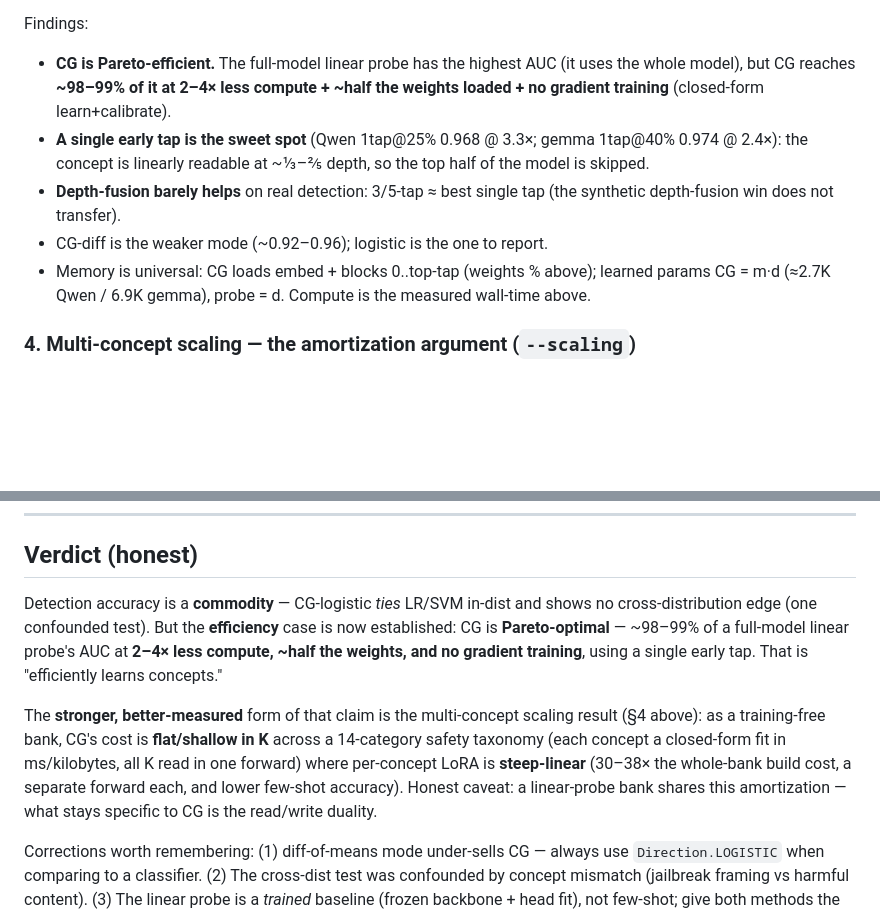
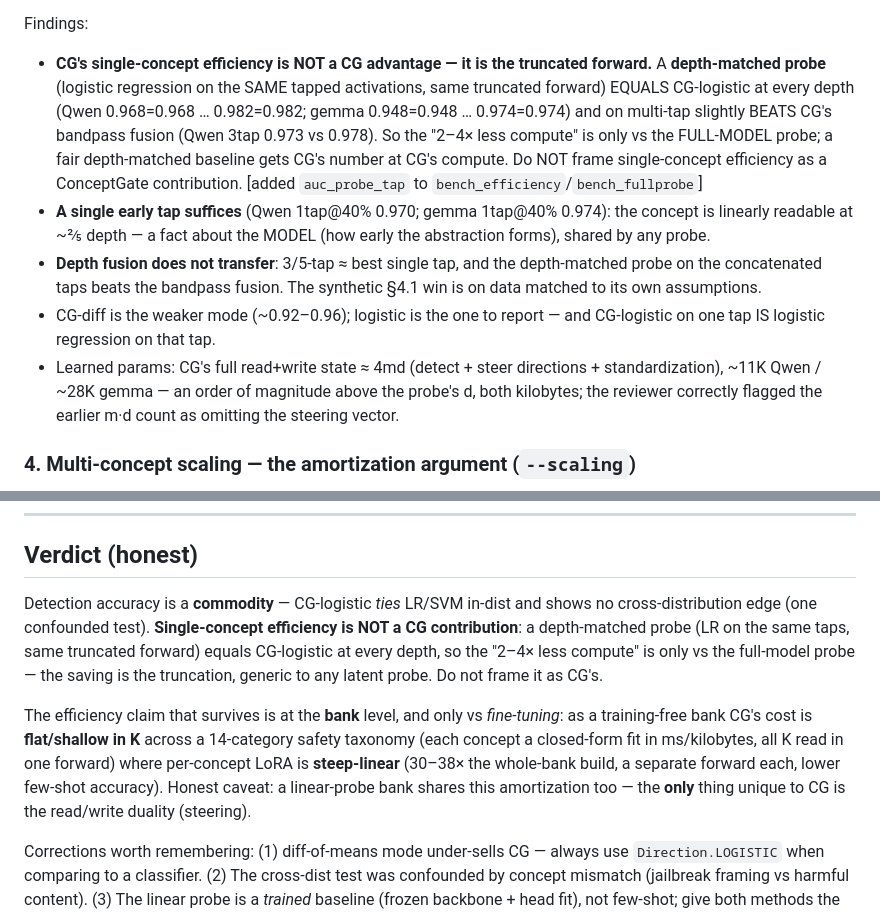
Before and after one commit to NISH1001/conceptgate, a Markdown page: docs/evaluation.md, 2 parts joined by grey strips. GitHub-like rendering; blank space fills up the shorter version.

Commit message:
Correct efficiency verdict: single-concept efficiency is generic truncation
A depth-matched probe equals CG-logistic at every depth; the '2-4x less compute / Pareto-optimal' framing was against the full-model probe only. The only surviving efficiency claim is the bank-level amortization vs fine-tuning (shared with a probe bank); the sole CG-unique thing is steering. Also correct the per-concept param count (~4md).

```diff
--- a/docs/evaluation.md
+++ b/docs/evaluation.md
@@ -88,16 +88,23 @@ full model, final-layer head fit on the same N examples. fwd = per-prompt forwar
 | 5tap | 73% | 79% | 0.977 | 401.3 | 1.4× faster |
 
 Findings:
-- **CG is Pareto-efficient.** The full-model linear probe has the highest AUC (it uses the whole
-  model), but CG reaches **~98–99% of it at 2–4× less compute + ~half the weights loaded + no
-  gradient training** (closed-form learn+calibrate).
-- **A single early tap is the sweet spot** (Qwen 1tap@25% 0.968 @ 3.3×; gemma 1tap@40% 0.974 @ 2.4×):
-  the concept is linearly readable at ~⅓–⅖ depth, so the top half of the model is skipped.
-- **Depth-fusion barely helps** on real detection: 3/5-tap ≈ best single tap (the synthetic
-  depth-fusion win does not transfer).
-- CG-diff is the weaker mode (~0.92–0.96); logistic is the one to report.
-- Memory is universal: CG loads embed + blocks 0..top-tap (weights % above); learned params
-  CG = m·d (≈2.7K Qwen / 6.9K gemma), probe = d. Compute is the measured wall-time above.
+- **CG's single-concept efficiency is NOT a CG advantage — it is the truncated forward.** A
+  **depth-matched probe** (logistic regression on the SAME tapped activations, same truncated forward)
+  EQUALS CG-logistic at every depth (Qwen 0.968=0.968 … 0.982=0.982; gemma 0.948=0.948 … 0.974=0.974)
+  and on multi-tap slightly BEATS CG's bandpass fusion (Qwen 3tap 0.973 vs 0.978). So the "2–4× less
+  compute" is only vs the FULL-MODEL probe; a fair depth-matched baseline gets CG's number at CG's
+  compute. Do NOT frame single-concept efficiency as a ConceptGate contribution. [added `auc_probe_tap`
+  to `bench_efficiency`/`bench_fullprobe`]
+- **A single early tap suffices** (Qwen 1tap@40% 0.970; gemma 1tap@40% 0.974): the concept is linearly
+  readable at ~⅖ depth — a fact about the MODEL (how early the abstraction forms), shared by any probe.
+- **Depth fusion does not transfer**: 3/5-tap ≈ best single tap, and the depth-matched probe on the
+  concatenated taps beats the bandpass fusion. The synthetic §4.1 win is on data matched to its own
+  assumptions.
+- CG-diff is the weaker mode (~0.92–0.96); logistic is the one to report — and CG-logistic on one tap
+  IS logistic regression on that tap.
+- Learned params: CG's full read+write state ≈ 4md (detect + steer directions + standardization),
+  ~11K Qwen / ~28K gemma — an order of magnitude above the probe's d, both kilobytes; the reviewer
+  correctly flagged the earlier m·d count as omitting the steering vector.
 
 ### 4. Multi-concept scaling — the amortization argument (`--scaling`)
 
@@ -171,15 +178,16 @@ This is the clean generalization test the cross-distribution transfer could not
 ## Verdict (honest)
 
 Detection accuracy is a **commodity** — CG-logistic *ties* LR/SVM in-dist and shows no
-cross-distribution edge (one confounded test). But the **efficiency** case is now established: CG is
-**Pareto-optimal** — ~98–99% of a full-model linear probe's AUC at **2–4× less compute, ~half the
-weights, and no gradient training**, using a single early tap. That is "efficiently learns concepts."
+cross-distribution edge (one confounded test). **Single-concept efficiency is NOT a CG contribution**:
+a depth-matched probe (LR on the same taps, same truncated forward) equals CG-logistic at every depth,
+so the "2–4× less compute" is only vs the full-model probe — the saving is the truncation, generic to any
+latent probe. Do not frame it as CG's.
 
-The **stronger, better-measured** form of that claim is the multi-concept scaling result (§4 above): as a
-training-free bank, CG's cost is **flat/shallow in K** across a 14-category safety taxonomy (each concept
-a closed-form fit in ms/kilobytes, all K read in one forward) where per-concept LoRA is **steep-linear**
-(30–38× the whole-bank build cost, a separate forward each, and lower few-shot accuracy). Honest caveat:
-a linear-probe bank shares this amortization — what stays specific to CG is the read/write duality.
+The efficiency claim that survives is at the **bank** level, and only vs *fine-tuning*: as a training-free
+bank CG's cost is **flat/shallow in K** across a 14-category safety taxonomy (each concept a closed-form
+fit in ms/kilobytes, all K read in one forward) where per-concept LoRA is **steep-linear** (30–38× the
+whole-bank build, a separate forward each, lower few-shot accuracy). Honest caveat: a linear-probe bank
+shares this amortization too — the **only** thing unique to CG is the read/write duality (steering).
 
 Corrections worth remembering: (1) diff-of-means mode under-sells CG — always use `Direction.LOGISTIC`
 when comparing to a classifier. (2) The cross-dist test was confounded by concept mismatch (jailbreak
```
